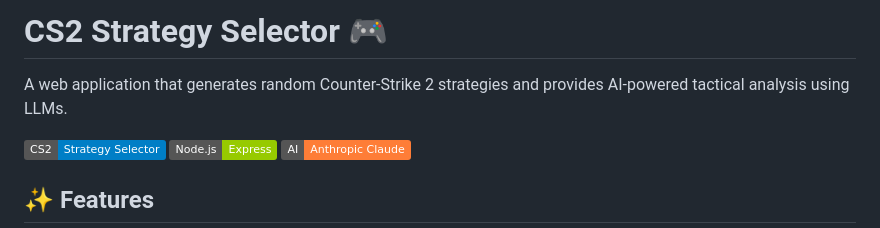
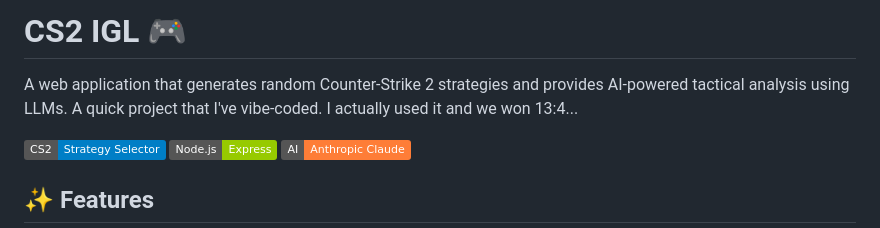
Before and after one commit to radzki/cs2igl, a Markdown page: README.md, the part around the change. Rendered like a GitHub page; badges without logos.

```diff
--- a/README.md
+++ b/README.md
@@ -1,6 +1,7 @@
-# CS2 Strategy Selector 🎮
+# CS2 IGL 🎮
 
 A web application that generates random Counter-Strike 2 strategies and provides AI-powered tactical analysis using LLMs.
+A quick project that I've vibe-coded. I actually used it and we won 13:4...
 
 ![CS2 Strategy Selector](https://img.shields.io/badge/CS2-Strategy%20Selector-blue)
 ![Node.js](https://img.shields.io/badge/Node.js-Express-green)
```
